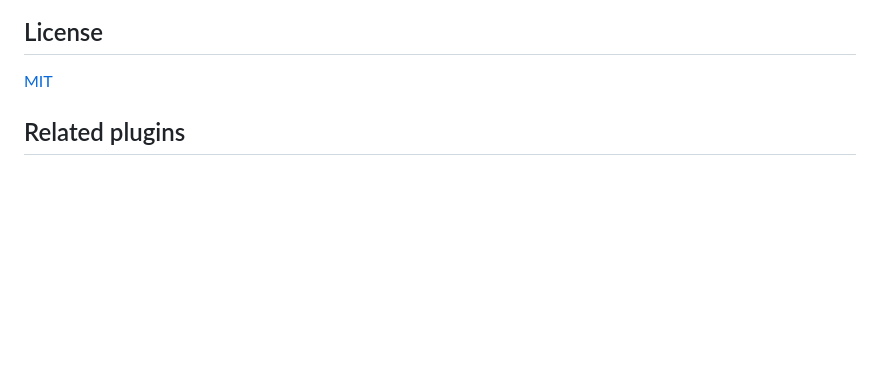
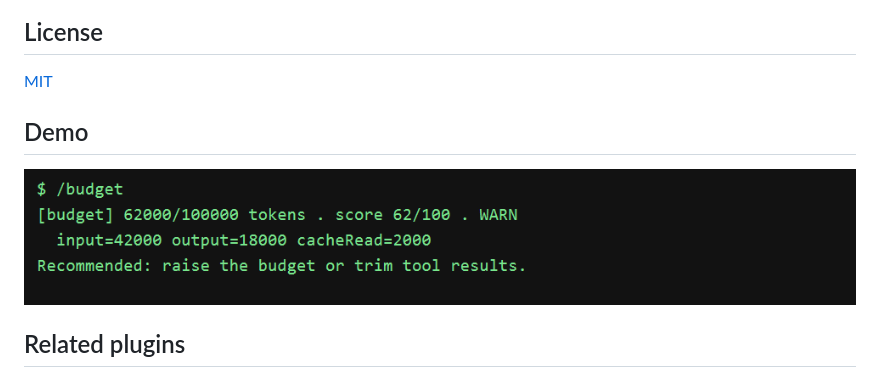
Before and after one commit to SSHOOTING/dsh-plugin-token-budget, a Markdown page: README.md, the part around the change. GitHub-like rendering; pictures changed too: docs/demo.png (added); blank space fills up the shorter version.

Commit message:
docs: add real demo screenshot to both READMEs

```diff
--- a/README.md
+++ b/README.md
@@ -92,6 +92,11 @@ Tests are fully offline: synthetic event fixtures, no model or network calls.
 
 [MIT](LICENSE)
 
+
+## Demo
+
+![Demo](docs/demo.png)
+
 ## Related plugins
 
 - [dsh-plugin-safe-route](https://github.com/SSHOOTING/dsh-plugin-safe-route)
```
Also changed, not shown: README.zh.md (+3 -0 lines).
